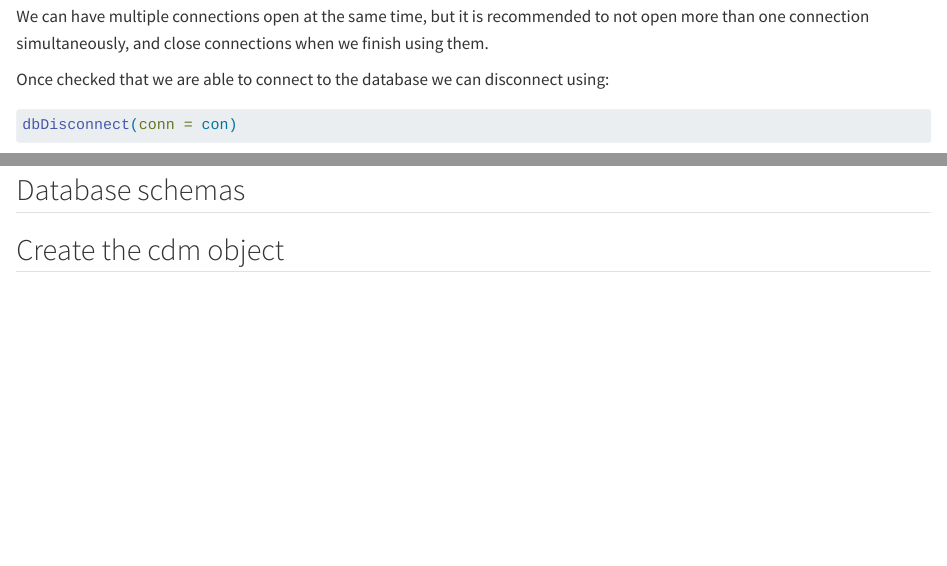
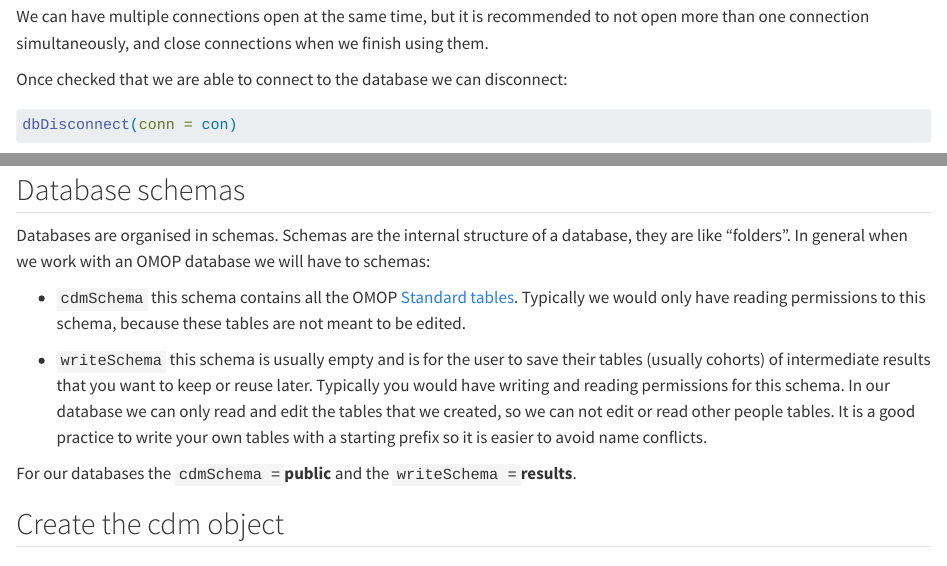
Before and after one commit to oxford-pharmacoepi/Oxinfer, a Quarto document (connect_to_database.qmd): the page in a window 1100 px wide, from 1560 px down, and a second part further down, joined at a grey line. Rendered offline with R 4.5, knitr and Pandoc in place of Quarto, with nearby package versions; some code elsewhere in the file could not run offline.

Commit message:
database schemas

````diff
--- a/connect_to_database.qmd
+++ b/connect_to_database.qmd
@@ -81,13 +83,21 @@ Note that the result will be different as this one is from a synthetic database.
 
 We can have multiple connections open at the same time, but it is recommended to not open more than one connection simultaneously, and close connections when we finish using them.
 
-Once checked that we are able to connect to the database we can disconnect using:
+Once checked that we are able to connect to the database we can disconnect:
 
 ```{r}
 dbDisconnect(conn = con)
 ```
 
 ## Database schemas
+
+Databases are organised in schemas. Schemas are the internal structure of a database, they are like "folders". In general when we work with an OMOP database we will have to schemas:
+
+- `cdmSchema` this schema contains all the OMOP [Standard tables](https://ohdsi.github.io/CommonDataModel/images/cdm54.png). Typically we would only have reading permissions to this schema, because these tables are not meant to be edited.
+
+- `writeSchema` this schema is usually empty and is for the user to save their tables (usually cohorts) of intermediate results that you want to keep or reuse later. Typically you would have writing and reading permissions for this schema. In our database we can only read and edit the tables that we created, so we can not edit or read other people tables. It is a good practice to write your own tables with a starting prefix so it is easier to avoid name conflicts.
+
+For our databases the `cdmSchema = `**public** and the `writeSchema = `**results**.
 
 ## Create the cdm object
 
````
Also changed, not shown: connect_to_database.qmd (4 more changed lines), 1 other file.
